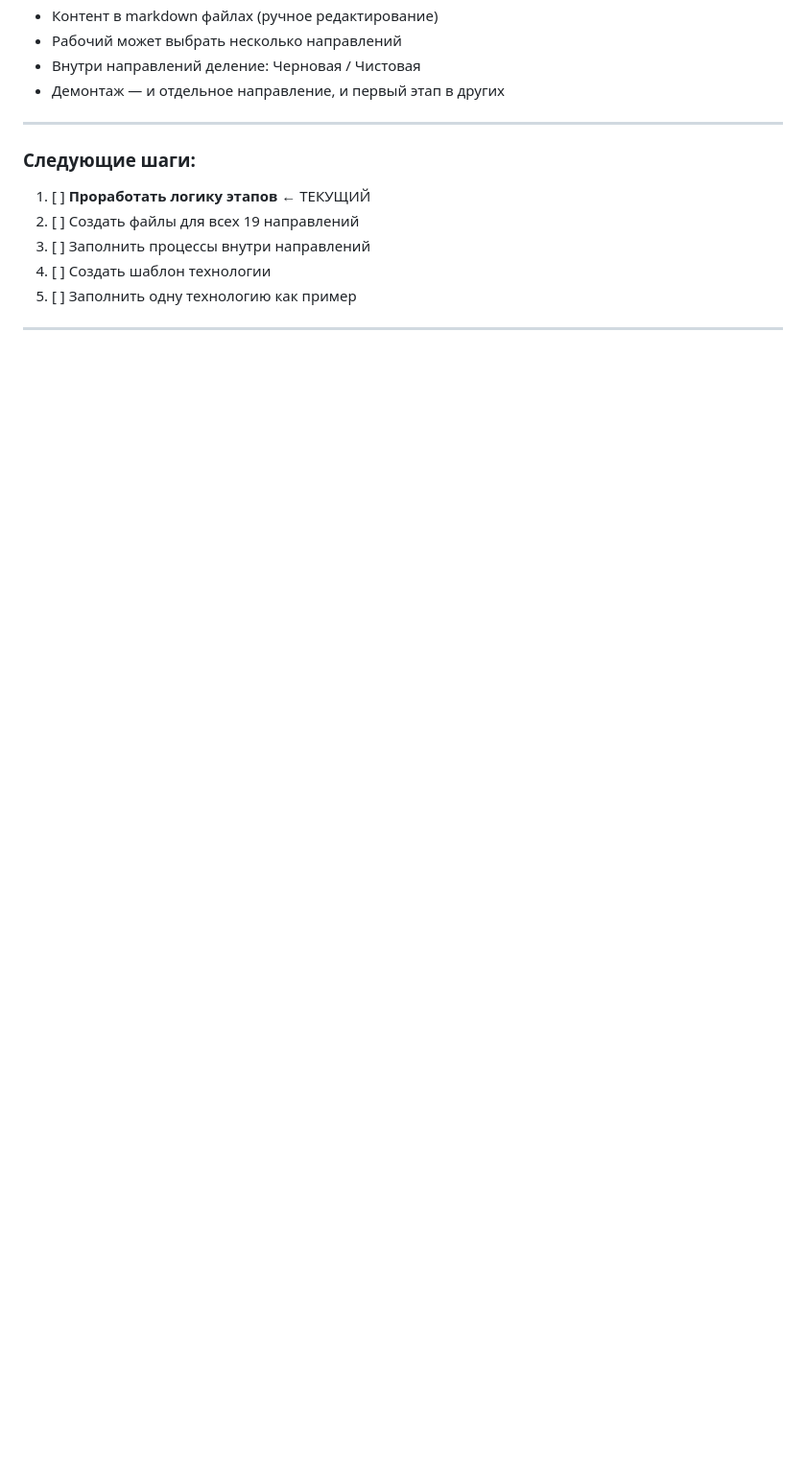
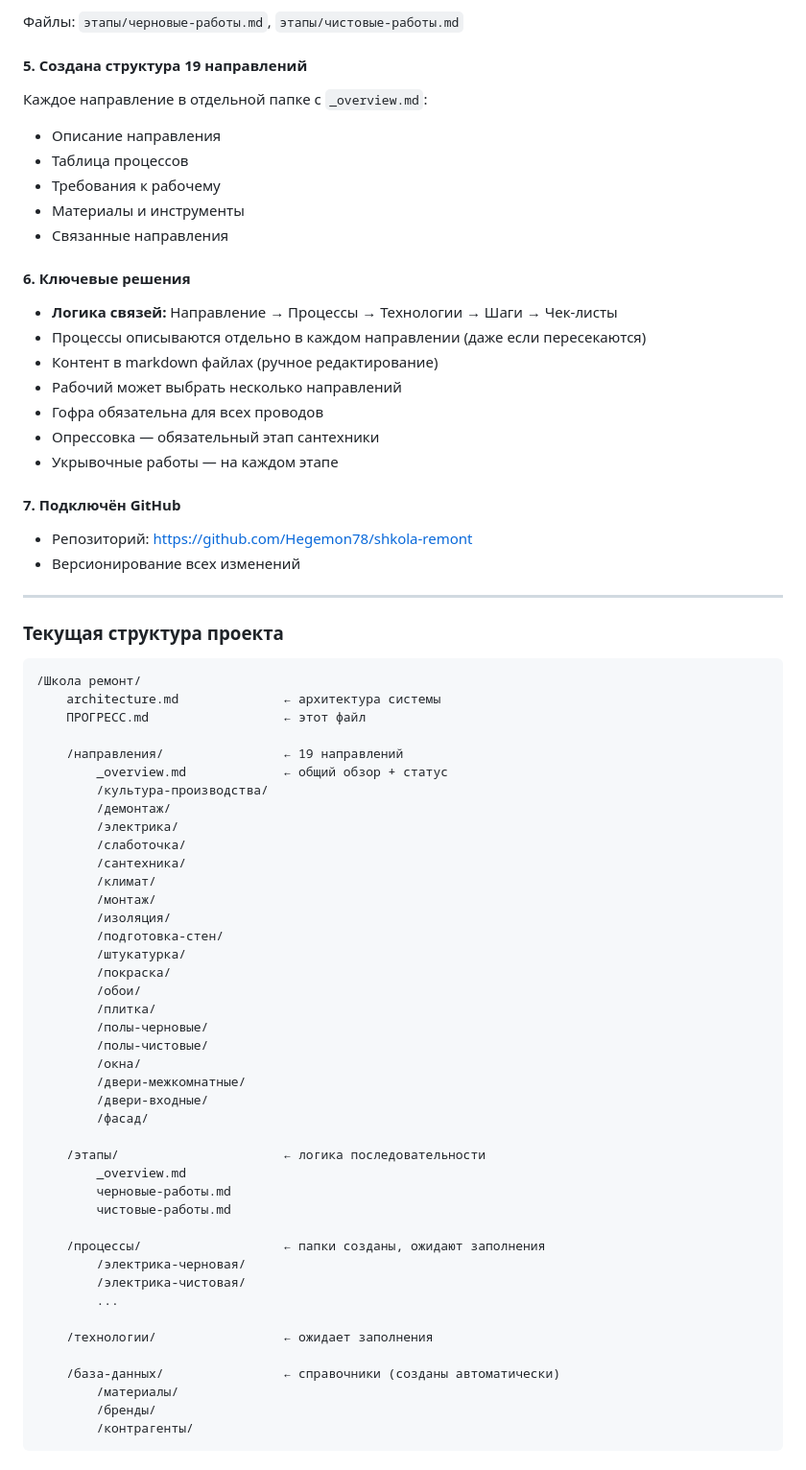
Before and after one commit to Hegemon78/shkola-remont, a Markdown page: ПРОГРЕСС.md, the part around one of its changes. Shown at 96% size. GitHub-like rendering; blank space fills up the shorter version.

````diff
--- a/ПРОГРЕСС.md
+++ b/ПРОГРЕСС.md
@@ -64,13 +74,75 @@
+Файлы: `этапы/черновые-работы.md`, `этапы/чистовые-работы.md`
+
+#### 5. Создана структура 19 направлений
+
+Каждое направление в отдельной папке с `_overview.md`:
+- Описание направления
+- Таблица процессов
+- Требования к рабочему
+- Материалы и инструменты
+- Связанные направления
+
+#### 6. Ключевые решения
+
+- **Логика связей:** Направление → Процессы → Технологии → Шаги → Чек-листы
+- Процессы описываются отдельно в каждом направлении (даже если пересекаются)
 - Контент в markdown файлах (ручное редактирование)
 - Рабочий может выбрать несколько направлений
-- Внутри направлений деление: Черновая / Чистовая
-- Демонтаж — и отдельное направление, и первый этап в других
+- Гофра обязательна для всех проводов
+- Опрессовка — обязательный этап сантехники
+- Укрывочные работы — на каждом этапе
+
+#### 7. Подключён GitHub
+
+- Репозиторий: https://github.com/Hegemon78/shkola-remont
+- Версионирование всех изменений
 
 ---
 
-### Следующие шаги:
-1. [ ] **Проработать логику этапов** ← ТЕКУЩИЙ
-2. [ ] Создать файлы для всех 19 направлений
-3. [ ] Заполнить процессы внутри направлений
-4. [ ] Создать шаблон технологии
-5. [ ] Заполнить одну технологию как пример
+### Текущая структура проекта
+
+```
+/Школа ремонт/
+    architecture.md              ← архитектура системы
+    ПРОГРЕСС.md                  ← этот файл
+
+    /направления/                ← 19 направлений
+        _overview.md             ← общий обзор + статус
+        /культура-производства/
+        /демонтаж/
+        /электрика/
+        /слаботочка/
+        /сантехника/
+        /климат/
+        /монтаж/
+        /изоляция/
+        /подготовка-стен/
+        /штукатурка/
+        /покраска/
+        /обои/
+        /плитка/
+        /полы-черновые/
+        /полы-чистовые/
+        /окна/
+        /двери-межкомнатные/
+        /двери-входные/
+        /фасад/
+
+    /этапы/                      ← логика последовательности
+        _overview.md
+        черновые-работы.md
+        чистовые-работы.md
+
+    /процессы/                   ← папки созданы, ожидают заполнения
+        /электрика-черновая/
+        /электрика-чистовая/
+        ...
+
+    /технологии/                 ← ожидает заполнения
+
+    /база-данных/                ← справочники (созданы автоматически)
+        /материалы/
+        /бренды/
+        /контрагенты/
+```
+
````
Also changed, not shown: other parts of ПРОГРЕСС.md (+79 -41 lines), технологии/_overview.md (added, +95 -0 lines), технологии/_template.md (added, +259 -0 lines).
